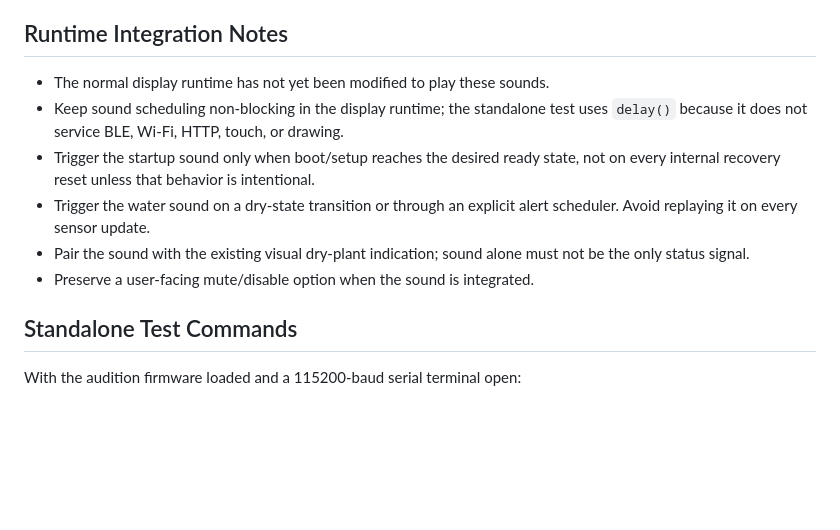
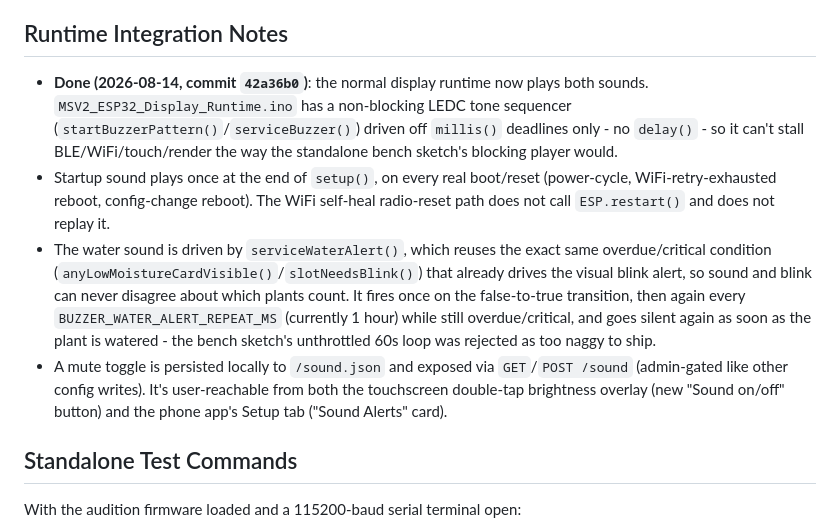
Before and after one commit to samam624/ProjectTreebeard, a Markdown page: docs/DISPLAY_CENTER_BUZZER_SOUND_DESIGN.md, the part around the change. Rendered like a GitHub page; blank space fills up the shorter version.

Commit message:
Update buzzer design doc's integration notes now that it's implemented
The doc's "not yet modified" note went stale as of commit 42a36b0.

Co-Authored-By: Claude Sonnet 5 <noreply@anthropic.com>

```diff
--- a/docs/DISPLAY_CENTER_BUZZER_SOUND_DESIGN.md
+++ b/docs/DISPLAY_CENTER_BUZZER_SOUND_DESIGN.md
@@ -84,16 +84,25 @@ minute indefinitely.
 
 ## Runtime Integration Notes
 
-- The normal display runtime has not yet been modified to play these sounds.
-- Keep sound scheduling non-blocking in the display runtime; the standalone test
-  uses `delay()` because it does not service BLE, Wi-Fi, HTTP, touch, or drawing.
-- Trigger the startup sound only when boot/setup reaches the desired ready state,
-  not on every internal recovery reset unless that behavior is intentional.
-- Trigger the water sound on a dry-state transition or through an explicit alert
-  scheduler. Avoid replaying it on every sensor update.
-- Pair the sound with the existing visual dry-plant indication; sound alone must
-  not be the only status signal.
-- Preserve a user-facing mute/disable option when the sound is integrated.
+- **Done (2026-08-14, commit `42a36b0`)**: the normal display runtime now plays both
+  sounds. `MSV2_ESP32_Display_Runtime.ino` has a non-blocking LEDC tone sequencer
+  (`startBuzzerPattern()`/`serviceBuzzer()`) driven off `millis()` deadlines only - no
+  `delay()` - so it can't stall BLE/WiFi/touch/render the way the standalone bench
+  sketch's blocking player would.
+- Startup sound plays once at the end of `setup()`, on every real boot/reset
+  (power-cycle, WiFi-retry-exhausted reboot, config-change reboot). The WiFi self-heal
+  radio-reset path does not call `ESP.restart()` and does not replay it.
+- The water sound is driven by `serviceWaterAlert()`, which reuses the exact same
+  overdue/critical condition (`anyLowMoistureCardVisible()`/`slotNeedsBlink()`) that
+  already drives the visual blink alert, so sound and blink can never disagree about
+  which plants count. It fires once on the false-to-true transition, then again every
+  `BUZZER_WATER_ALERT_REPEAT_MS` (currently 1 hour) while still overdue/critical, and
+  goes silent again as soon as the plant is watered - the bench sketch's unthrottled
+  60s loop was rejected as too naggy to ship.
+- A mute toggle is persisted locally to `/sound.json` and exposed via `GET`/`POST
+  /sound` (admin-gated like other config writes). It's user-reachable from both the
+  touchscreen double-tap brightness overlay (new "Sound on/off" button) and the phone
+  app's Setup tab ("Sound Alerts" card).
 
 ## Standalone Test Commands
 
```
